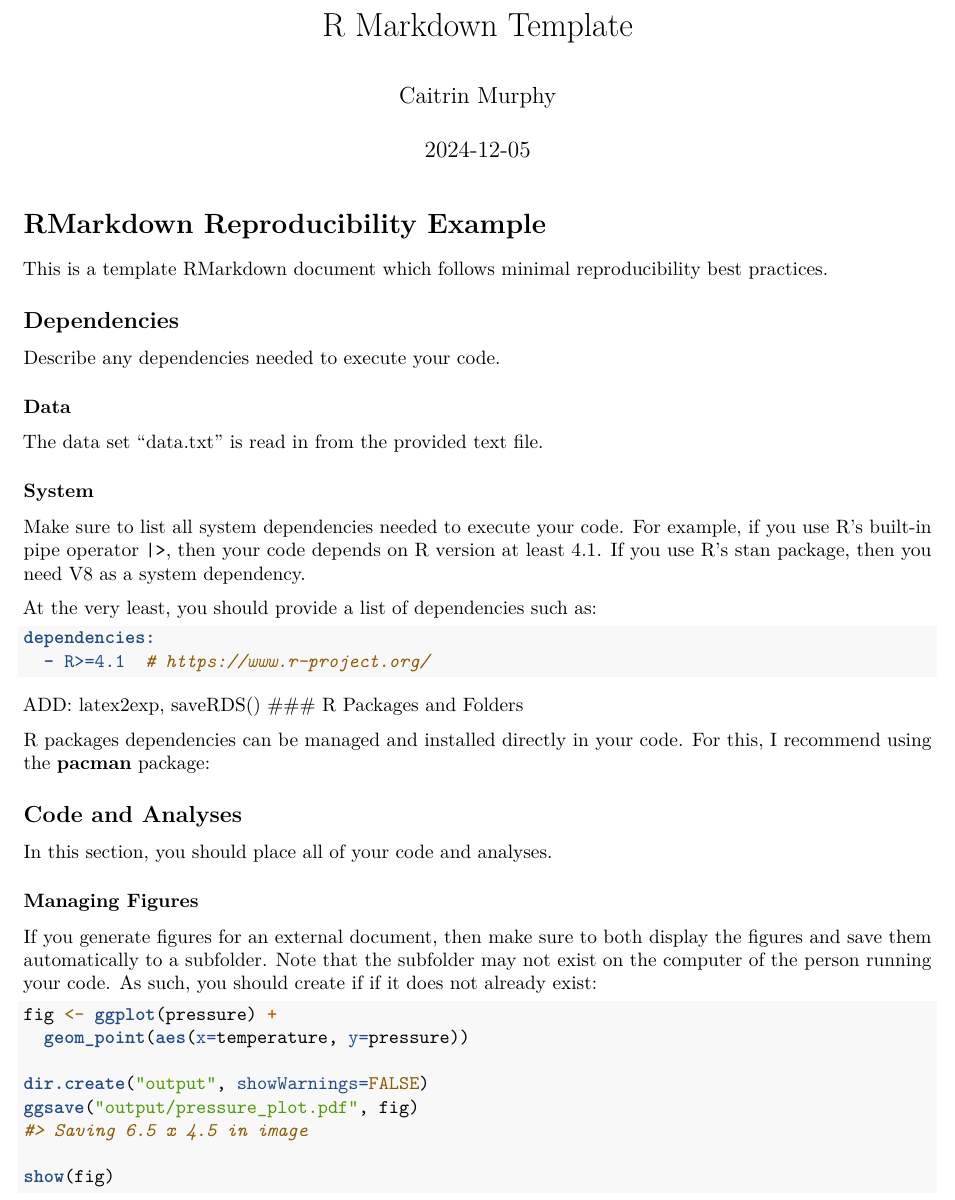
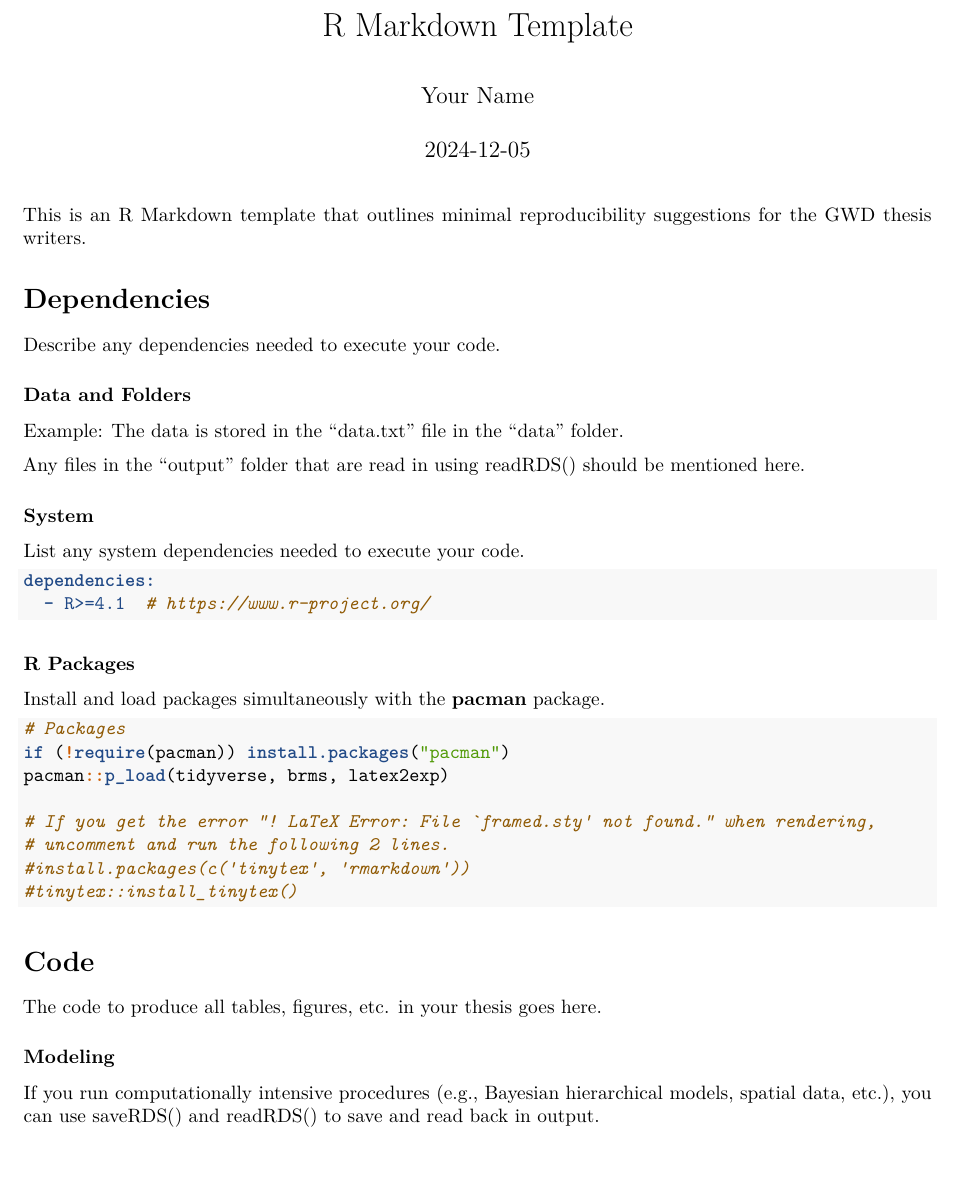
Before and after one commit to caitrinm/ReproducibilityWorkshop2024, an R Markdown document (RMarkdownTemplate.Rmd): part of page 1 of 3 before the commit and part of page 1 of 2 after it, cut so that both start at the same text, the shorter picture padded with empty space. Rendered offline with R 4.5, knitr and Pandoc, then LaTeX, with nearby package versions; some code elsewhere in the file could not run offline.

Commit message:
Update 12/4

````diff
--- a/RMarkdownTemplate.Rmd
+++ b/RMarkdownTemplate.Rmd
@@ -4 +4,2 @@ author: "Caitrin Murphy"
 date: "2024-12-05"
+output:
@@ -6,2 +7,3 @@ output: pdf_document
 ---
 
+This is an R Markdown template that outlines minimal reproducibility suggestions for the GWD thesis writers.
@@ -14,11 +10,11 @@ knitr::opts_chunk$set(
 
-# RMarkdown Reproducibility Example
-
-This is a template RMarkdown document which follows minimal reproducibility best practices.
-
-## Dependencies
+# Dependencies
 
 Describe any dependencies needed to execute your code.
 
-### Data
-The data set "data.txt" is read in from the provided text file.
+### Data and Folders
+
+Example: The data is stored in the "data.txt" file in the "data" folder.
+
+```{r folders, include=FALSE}
+# Folders
@@ -25,13 +26,11 @@ The data set "data.txt" is read in from the provided text file.
+Any files in the "output" folder that are read in using readRDS() should be mentioned here.
 
 ### System
 
-Make sure to list all system dependencies needed to execute your code. For example, if you use R's built-in pipe operator `|>`, then your code depends on R version at least 4.1. If you use R's stan package, then you need V8 as a system dependency.
+List any system dependencies needed to execute your code.
 
-At the very least, you should provide a list of dependencies such as:
 ```yaml
 dependencies:
   - R>=4.1  # https://www.r-project.org/
 ```
 
-ADD: latex2exp, saveRDS()
-### R Packages and Folders
@@ -38,18 +41,26 @@ ADD: latex2exp, saveRDS()
 
-R packages dependencies can be managed and installed directly in your code. For this, I recommend using the **pacman** package:
 
-```{r packages, include=FALSE}
+### R Packages
+
+Install and load packages simultaneously with the **pacman** package.
+
+```{r packages, echo=TRUE}
+# Packages
 if (!require(pacman)) install.packages("pacman")
 pacman::p_load(tidyverse, brms, latex2exp)
 
-dir.create("output", showWarnings = FALSE)
+# If you get the error "! LaTeX Error: File `framed.sty' not found." when rendering,
+# uncomment and run the following 2 lines.
+#install.packages(c('tinytex', 'rmarkdown'))
+#tinytex::install_tinytex()
 ```
 
+# Code
 
-## Code and Analyses
+The code to produce all tables, figures, etc. in your thesis goes here.
 
-In this section, you should place all of your code and analyses.
+### Modeling
 
-### Managing Figures
+If you run computationally intensive procedures (e.g., Bayesian hierarchical models, spatial data, etc.), you can use saveRDS() and readRDS() to save and read back in output.
 
-If you generate figures for an external document, then make sure to both display the figures and save them automatically to a subfolder. Note that the subfolder may not exist on the computer of the person running your code. As such, you should create if if it does not already exist:
+```{r brmssave, eval=FALSE}
@@ -56,4 +68 @@ If you generate figures for an external document, then make sure to both display
 
-```{r figure}
-fig <- ggplot(pressure) +
-  geom_point(aes(x=temperature, y=pressure))
@@ -60,5 +72 @@ fig <- ggplot(pressure) +
 
-dir.create("output", showWarnings=FALSE)
-ggsave("output/pressure_plot.pdf", fig)
-
-show(fig)
````
Also changed, not shown: RMarkdownTemplate.pdf (added), figures/traceplot.pdf (added), RMarkdownTemplate.Rmd (50 more changed lines), 2 other files.
